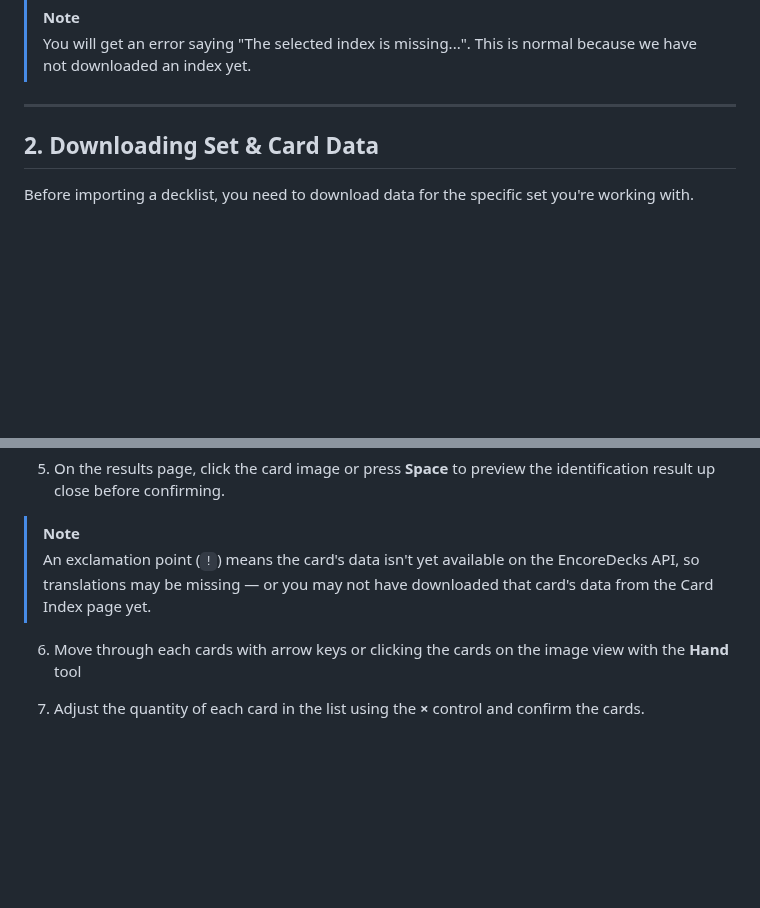
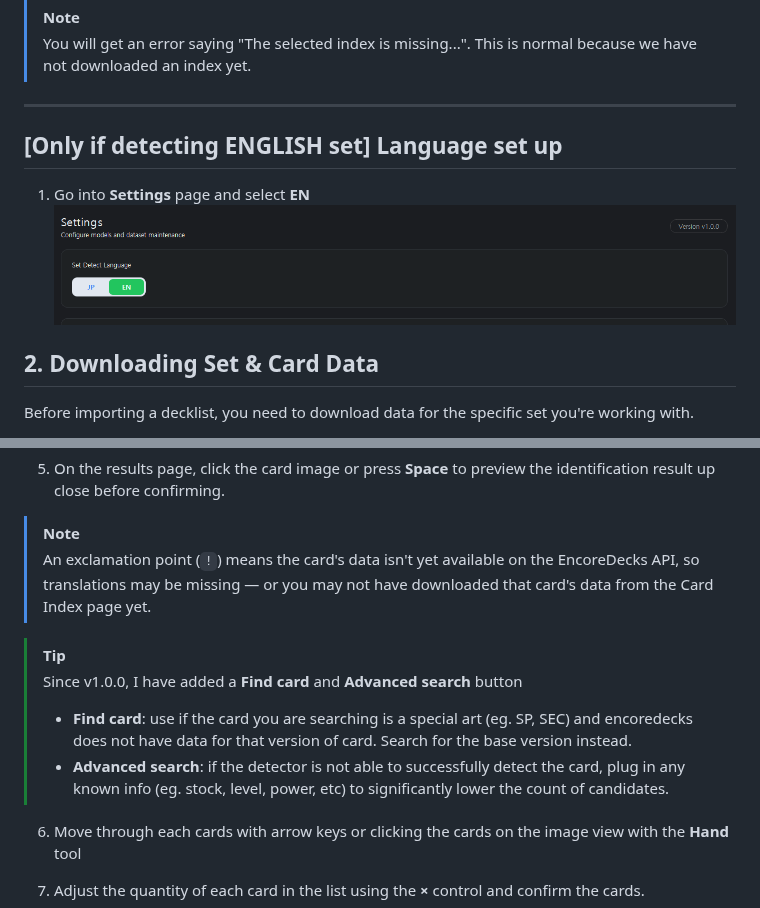
Before and after one commit to SamTheCoder777/WeissSchwarzDeckImporter, a Markdown page: QUICKSTART.md, 2 parts joined by grey strips. Rendered like a GitHub page; pictures changed too: docs/setDetectLanguage.png (added); blank space fills up the shorter version.

Commit message:
Add tip

```diff
--- a/QUICKSTART.md
+++ b/QUICKSTART.md
@@ -29,6 +29,11 @@ Once the models are loaded, setup is complete and you won't need to repeat these
 > You will get an error saying "The selected index is missing...". This is normal because we have not downloaded an index yet.
 
 ---
+
+## [Only if detecting ENGLISH set] Language set up
+
+1. Go into **Settings** page and select **EN**
+   ![Language Setup](docs/setDetectLanguage.png)
 
 ## 2. Downloading Set & Card Data
 
@@ -106,6 +111,11 @@ Before importing a decklist, you need to download data for the specific set you'
 > [!NOTE]
 > An exclamation point (`!`) means the card's data isn't yet available on the EncoreDecks API, so translations may be missing — or you may not have downloaded that card's data from the Card Index page yet.
 
+> [!TIP]
+> Since v1.0.0, I have added a **Find card** and **Advanced search** button
+> - **Find card**: use if the card you are searching is a special art (eg. SP, SEC) and encoredecks does not have data for that version of card. Search for the base version instead.
+> - **Advanced search**: if the detector is not able to successfully detect the card, plug in any known info (eg. stock, level, power, etc) to significantly lower the count of candidates.
+
 6. Move through each cards with arrow keys or clicking the cards on the image view with the **Hand** tool
 
 7. Adjust the quantity of each card in the list using the **×** control and confirm the cards.
```
